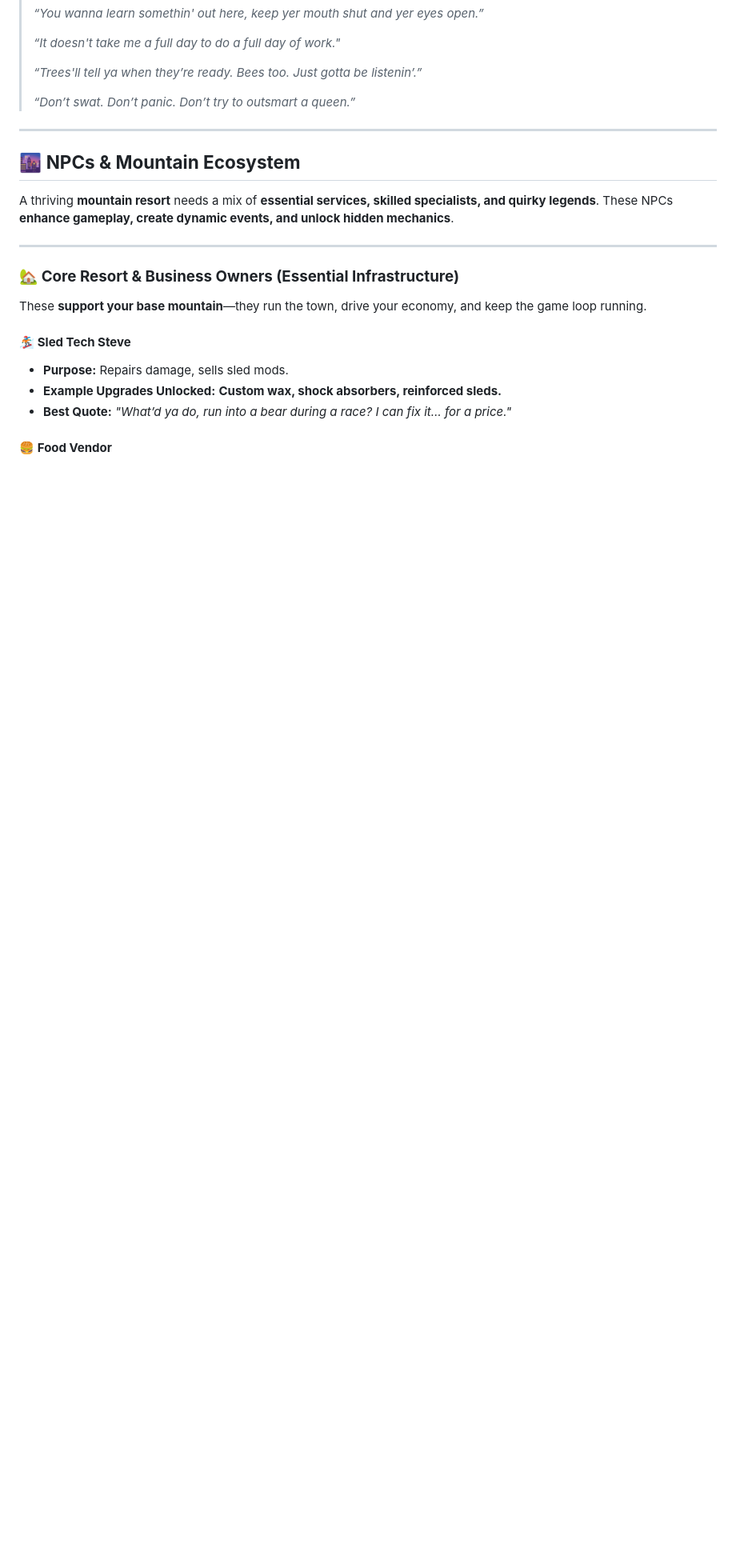
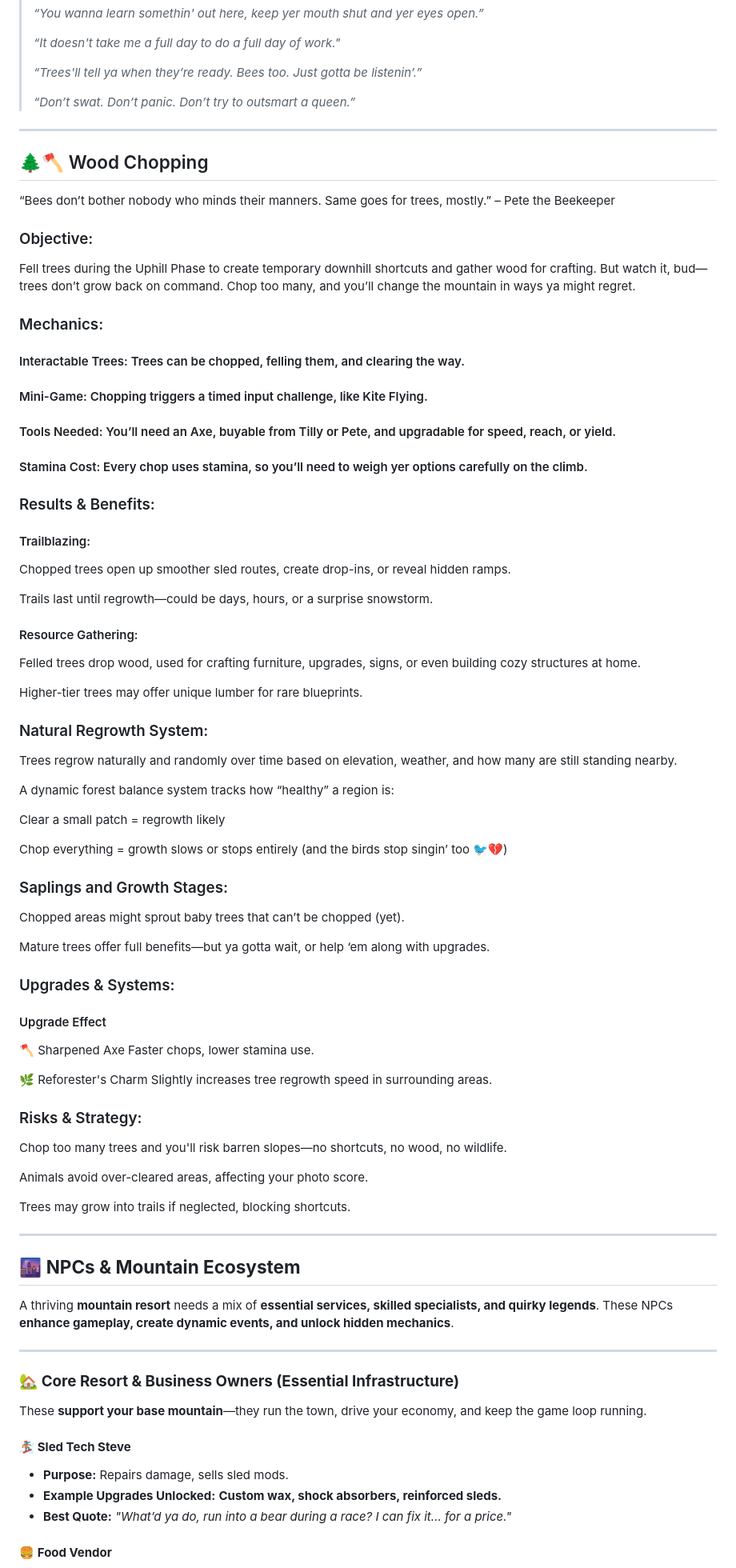
Before and after one commit to truevox/SledHEAD, a Markdown page: docs/ROADMAP.md, the part around the change. Shown at 80% size. Drawn GitHub-style; blank space fills up the shorter version.

Commit message:
🌲 Update: Introduce Wood Chopping mechanics in ROADMAP.md
What: Added a new section detailing the Wood Chopping feature, including objectives, mechanics, resource gathering, and upgrade systems.

Why: To enhance gameplay by introducing a dynamic wood gathering system that impacts the environment and player strategy.

How: Documented interactable trees, mini-game mechanics, stamina costs, natural regrowth systems, and potential risks associated with excessive tree chopping.

```diff
--- a/docs/ROADMAP.md
+++ b/docs/ROADMAP.md
@@ -588,6 +588,69 @@ Known to locals as **"Encyclopedia Pete"**, this seasoned mountain man has spent
 
 ---
 
+## 🌲🪓 Wood Chopping
+“Bees don’t bother nobody who minds their manners. Same goes for trees, mostly.” – Pete the Beekeeper
+
+### Objective:
+Fell trees during the Uphill Phase to create temporary downhill shortcuts and gather wood for crafting. But watch it, bud—trees don’t grow back on command. Chop too many, and you’ll change the mountain in ways ya might regret.
+
+### Mechanics:
+
+#### Interactable Trees: Trees can be chopped, felling them, and clearing the way.
+
+#### Mini-Game: Chopping triggers a timed input challenge, like Kite Flying.
+
+#### Tools Needed: You’ll need an Axe, buyable from Tilly or Pete, and upgradable for speed, reach, or yield.
+
+#### Stamina Cost: Every chop uses stamina, so you’ll need to weigh yer options carefully on the climb.
+
+### Results & Benefits:
+
+#### Trailblazing:
+
+Chopped trees open up smoother sled routes, create drop-ins, or reveal hidden ramps.
+
+Trails last until regrowth—could be days, hours, or a surprise snowstorm.
+
+#### Resource Gathering:
+
+Felled trees drop wood, used for crafting furniture, upgrades, signs, or even building cozy structures at home.
+
+Higher-tier trees may offer unique lumber for rare blueprints.
+
+### Natural Regrowth System:
+
+Trees regrow naturally and randomly over time based on elevation, weather, and how many are still standing nearby.
+
+A dynamic forest balance system tracks how “healthy” a region is:
+
+Clear a small patch = regrowth likely
+
+Chop everything = growth slows or stops entirely (and the birds stop singin’ too 🐦💔)
+
+### Saplings and Growth Stages:
+
+Chopped areas might sprout baby trees that can’t be chopped (yet).
+
+Mature trees offer full benefits—but ya gotta wait, or help ‘em along with upgrades.
+
+### Upgrades & Systems:
+
+#### Upgrade	Effect
+🪓 Sharpened Axe	Faster chops, lower stamina use.
+
+🌿 Reforester's Charm	Slightly increases tree regrowth speed in surrounding areas.
+
+### Risks & Strategy:
+
+Chop too many trees and you'll risk barren slopes—no shortcuts, no wood, no wildlife.
+
+Animals avoid over-cleared areas, affecting your photo score.
+
+Trees may grow into trails if neglected, blocking shortcuts.
+
+---
+
 ## 🌆 **NPCs & Mountain Ecosystem**
 A thriving **mountain resort** needs a mix of **essential services, skilled specialists, and quirky legends**. These NPCs **enhance gameplay, create dynamic events, and unlock hidden mechanics**.
 
```
